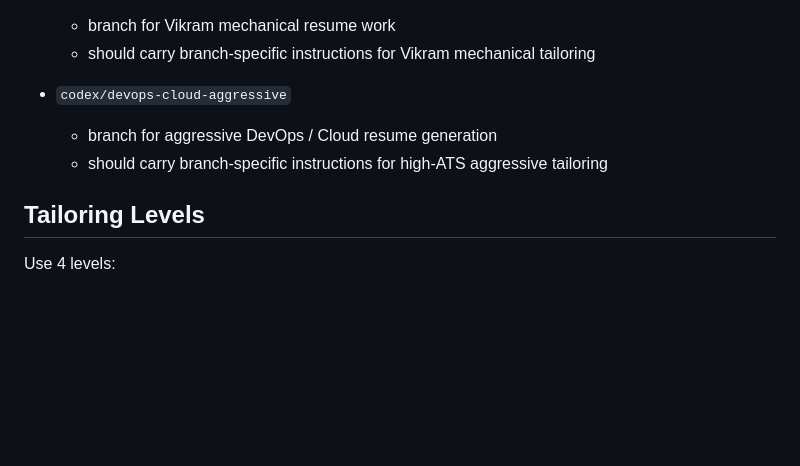
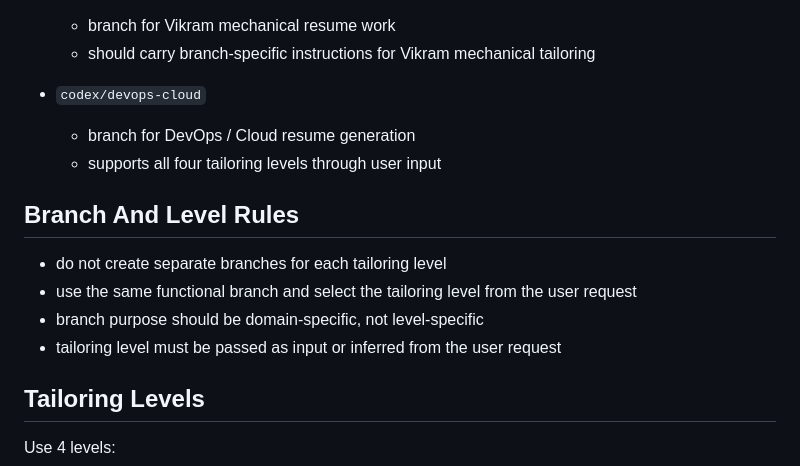
Before and after one commit to rajendranelakurthi/build-resume-bot, a Markdown page: instructions.md, the part around one of its changes. Drawn GitHub-style; blank space fills up the shorter version.

```diff
--- a/instructions.md
+++ b/instructions.md
@@ -20,9 +20,16 @@ Current branch roles:
   - branch for Vikram mechanical resume work
   - should carry branch-specific instructions for Vikram mechanical tailoring
 
-- `codex/devops-cloud-aggressive`
-  - branch for aggressive DevOps / Cloud resume generation
-  - should carry branch-specific instructions for high-ATS aggressive tailoring
+- `codex/devops-cloud`
+  - branch for DevOps / Cloud resume generation
+  - supports all four tailoring levels through user input
+
+## Branch And Level Rules
+
+- do not create separate branches for each tailoring level
+- use the same functional branch and select the tailoring level from the user request
+- branch purpose should be domain-specific, not level-specific
+- tailoring level must be passed as input or inferred from the user request
 
 ## Tailoring Levels
 
```
Also changed, not shown: other parts of instructions.md (+47 -0 lines).
